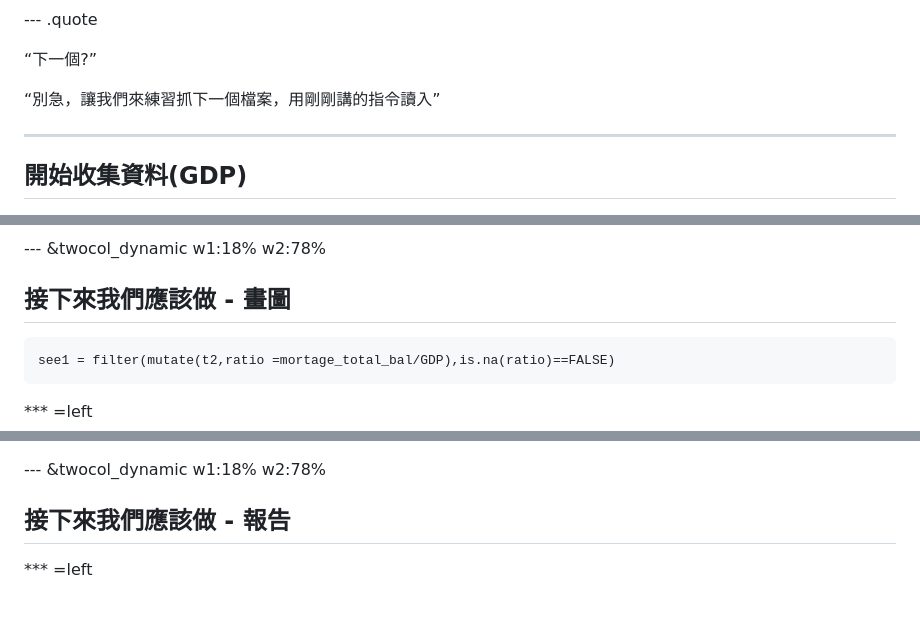
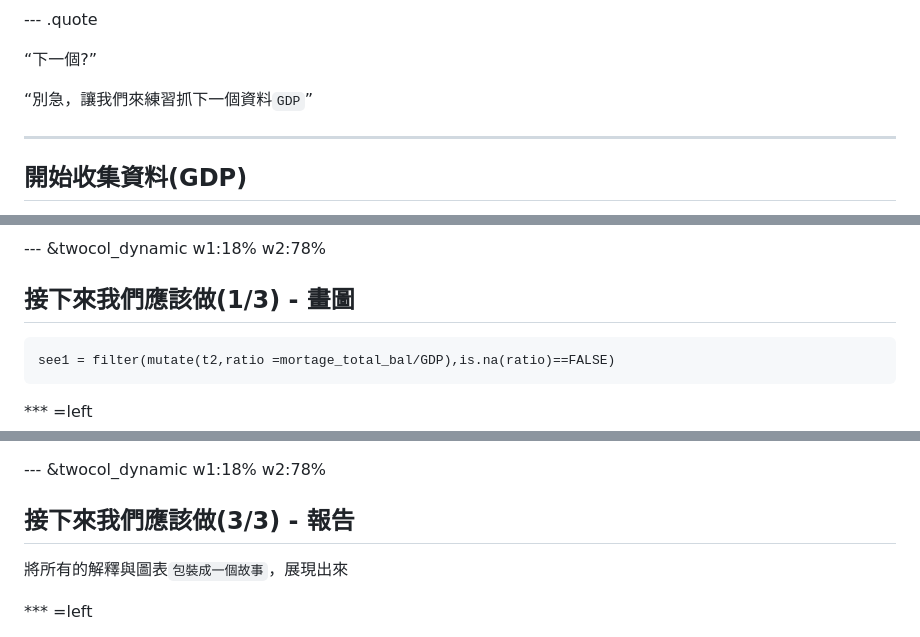
Before and after one commit to ntuaha/R_ETL, a Markdown page: index.md, 3 parts joined by grey strips. Drawn GitHub-style; blank space fills up the shorter version.

````diff
--- a/index.md
+++ b/index.md
@@ -237,7 +237,7 @@ select * from Cl_info order by mortage,data_dt desc ;
 
 <q>下一個?</q>
 
-<q>別急，讓我們來練習抓下一個檔案，用剛剛講的指令讀入</q>
+<q>別急，讓我們來練習抓下一個資料`GDP`</q>
 
 ---
 
@@ -657,7 +657,7 @@ t2 = filter(t1,is.na(mortage_total_bal)==FALSE)
 
 --- &twocol_dynamic w1:18% w2:78%
 
-## 接下來我們應該做 - 畫圖
+## 接下來我們應該做(1/3) - 畫圖
 
 ```
 see1 = filter(mutate(t2,ratio =mortage_total_bal/GDP),is.na(ratio)==FALSE)
@@ -701,8 +701,9 @@ ggplot(see1, aes(time, ratio))+geom_smooth(method="loess") +
 
 --- &twocol_dynamic w1:18% w2:78%
 
-## 接下來我們應該做 - 報告
+## 接下來我們應該做(3/3) - 報告
 
+將所有的解釋與圖表`包裝成一個故事`，展現出來
 
 *** =left
 
````
Also changed, not shown: other parts of index.md (+7 -7 lines), resources/figures/R_ETL_Presentaion.png (added), 2 other files.
